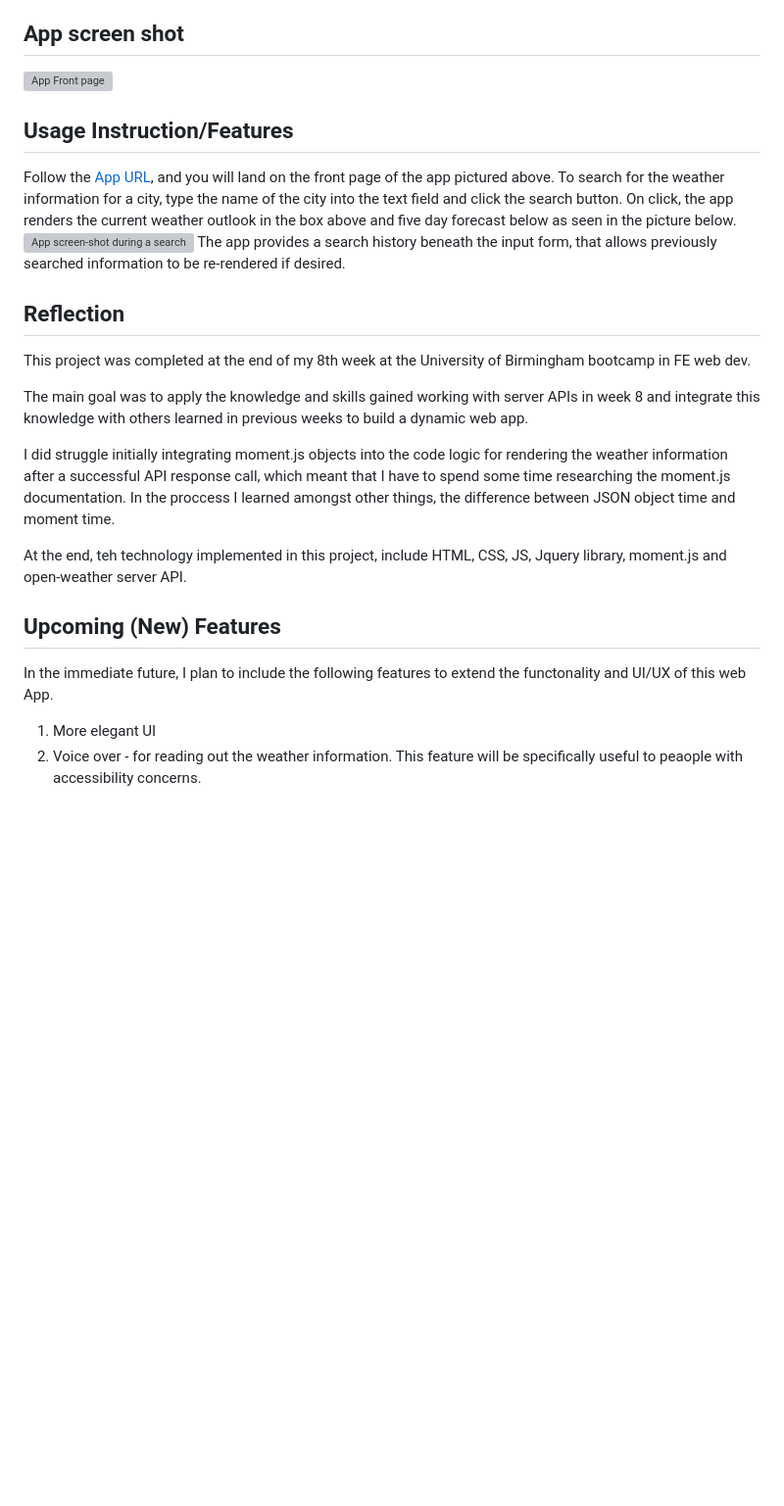
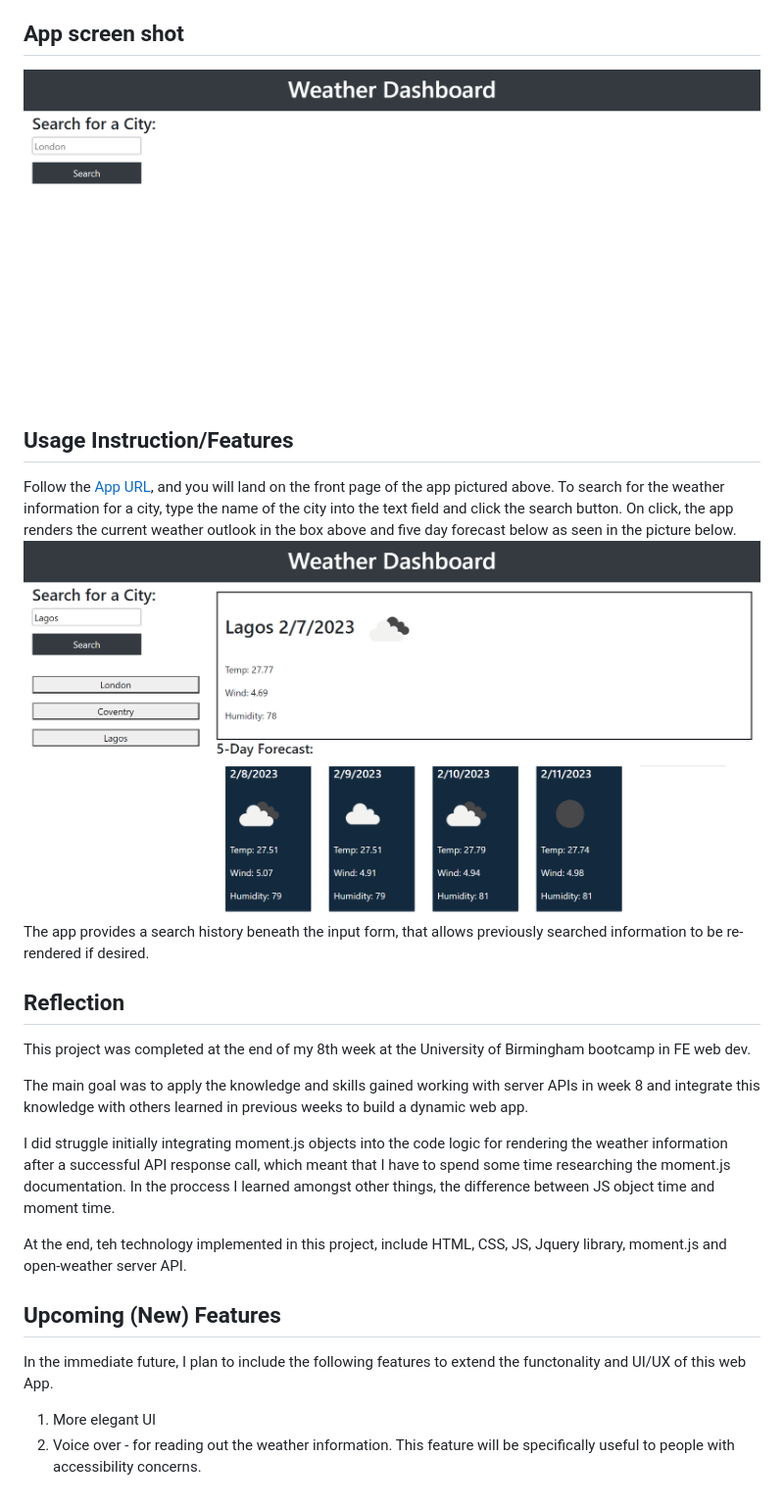
Before and after one commit to Eugieno/my-weather-dashboard, a Markdown page: README.md, the part around the change. Shown: that part at 98% size. Rendered like a GitHub page; pictures changed too: assets/images/app-front-page.png (added), assets/images/app-in-action.png (added); blank space fills up the shorter version; grey boxes are pictures that could not be loaded.

```diff
--- a/README.md
+++ b/README.md
@@ -5,11 +5,11 @@ My weather dashboard is a web based app that allows user to access current weath
 
 
 ## App screen shot
-![App Front page]()
+![App Front page](./assets/images/app-front-page.png)
 
 ## Usage Instruction/Features
 Follow the [App URL](), and you will land on the front page of the app pictured above. To search for the weather information for a city, type the name of the city into the text field and click the search button. On click, the app renders the current weather outlook in the box above and five day forecast below as seen in the picture below.
-![App screen-shot during a search]()
+![App screen-shot during a search](./assets/images/app-in-action.png)
 The app provides a search history beneath the input form, that allows previously searched information to be re-rendered if desired.
 
 ## Reflection
@@ -17,7 +17,7 @@ This project was completed at the end of my 8th week at the University of Birmin
 
 The main goal was to apply the knowledge and skills gained working with server APIs in week 8 and integrate this knowledge with others learned in previous weeks to build a dynamic web app.
 
-I did struggle initially integrating moment.js objects into the code logic for rendering the weather information after a successful API response call, which meant that I have to spend some time researching the moment.js documentation. In the proccess I learned amongst other things, the difference between JSON object time and moment time.
+I did struggle initially integrating moment.js objects into the code logic for rendering the weather information after a successful API response call, which meant that I have to spend some time researching the moment.js documentation. In the proccess I learned amongst other things, the difference between JS object time and moment time.
 
 At the end, teh technology implemented in this project, include HTML, CSS, JS, Jquery library, moment.js and open-weather server API.
 
@@ -25,4 +25,4 @@ At the end, teh technology implemented in this project, include HTML, CSS, JS, J
 In the immediate future, I plan to include the following features to extend the functonality and UI/UX of this web App.
 
 1. More elegant UI
-2. Voice over - for reading out the weather information. This feature will be specifically useful to peaople with accessibility concerns.
+2. Voice over - for reading out the weather information. This feature will be specifically useful to people with accessibility concerns.
```
Also changed, not shown: 2 other files.
